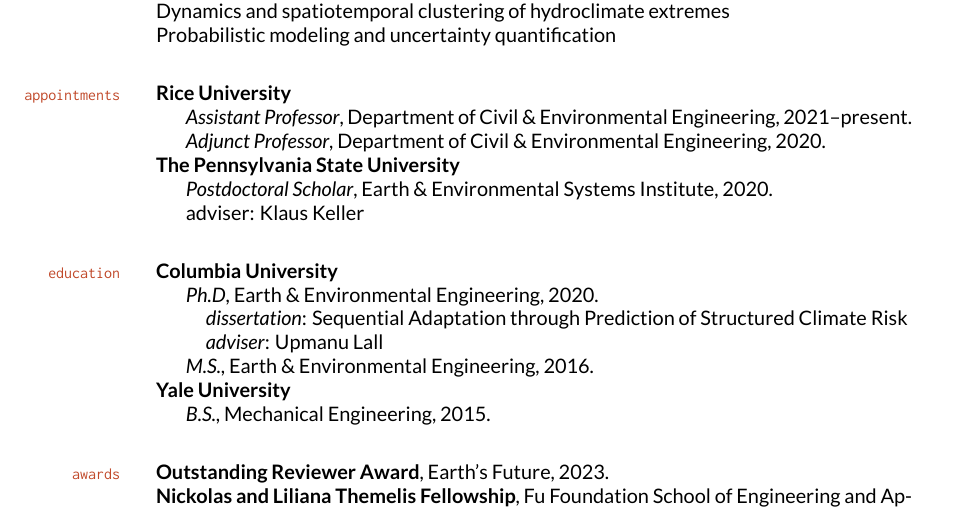
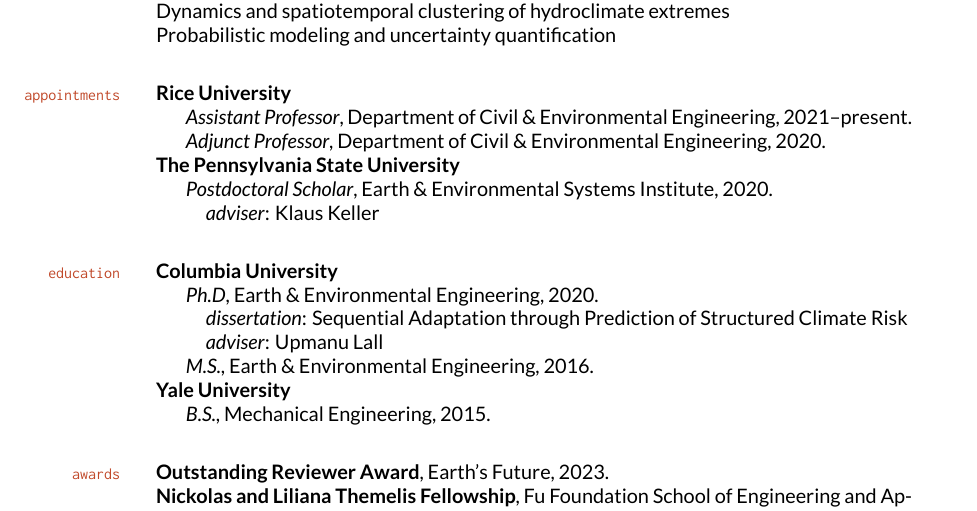
Before and after one commit to vsrikrish/my-cv, a LaTeX CV (docs/Doss-Gollin-CV.tex): part of page 1 of 10, cut so that both start at the same text. The pictures show the PDF file docs/Doss-Gollin-CV.pdf that the author committed with the source.

Commit message:
update CV

```diff
--- a/docs/Doss-Gollin-CV.tex
+++ b/docs/Doss-Gollin-CV.tex
@@ -163,7 +163,9 @@
 
         \textit{Postdoctoral Scholar}, Earth \& Environmental Systems Institute, 2020.
 
-        adviser: Klaus Keller
+
+          \quad \textit{adviser}: Klaus Keller
+
 
 
 
```
Also changed, not shown: docs/Doss-Gollin-CV.pdf.
